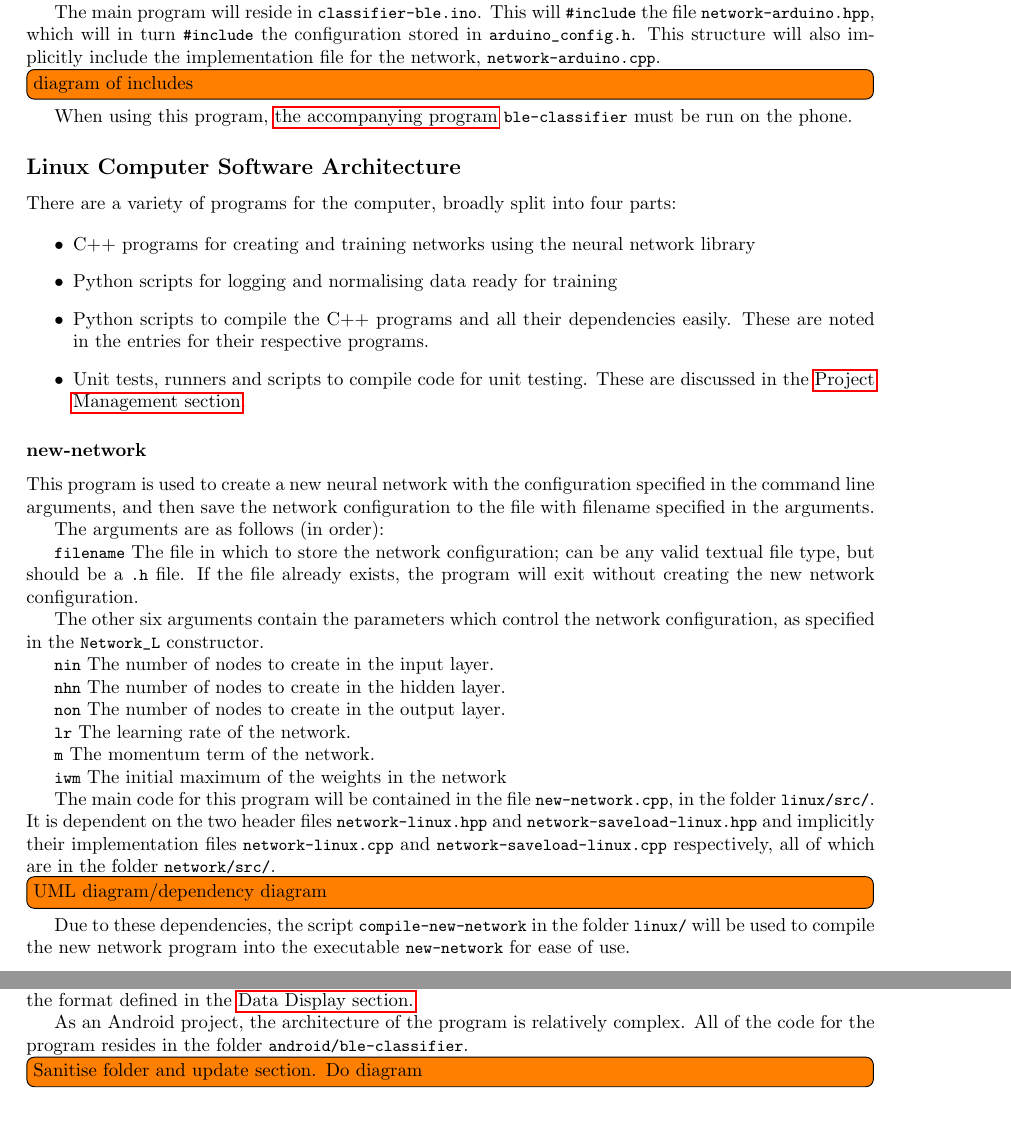
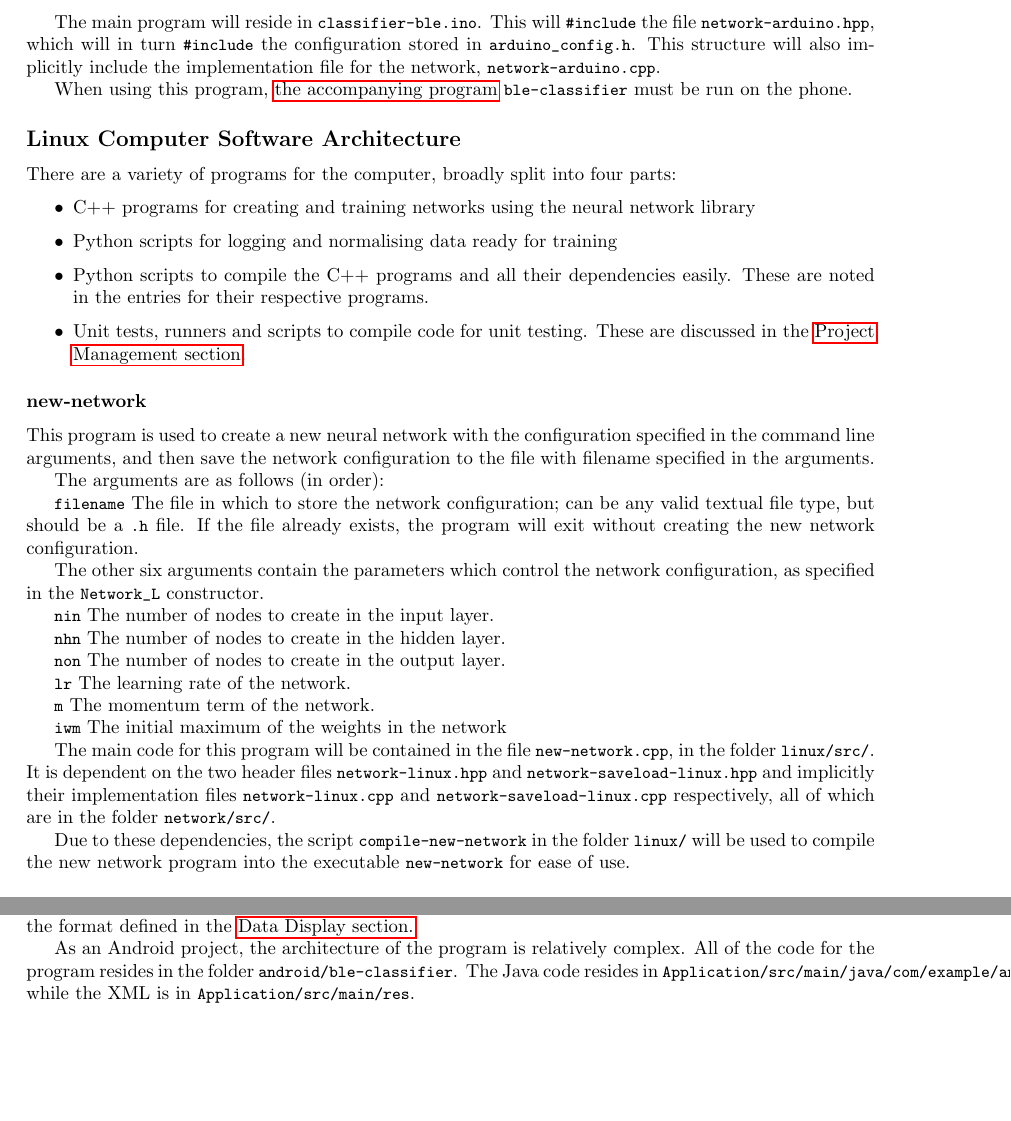
Before and after one commit to walrus/walrus, a LaTeX document (doc/final-report/report.tex): two parts of pages 23 and 27 of 61, joined at a grey line, cut so that both start at the same text, the shorter picture padded with empty space. Compiled offline with pdfLaTeX.

Commit message:
Final report (no formatting)

```diff
--- a/doc/final-report/report.tex
+++ b/doc/final-report/report.tex
@@ -1302,8 +1298,6 @@ Because this program relies on the neural network library, it will be structured
 
 The main program will reside in \lstinline{classifier-ble.ino}. This will \lstinline{#include} the file \lstinline{network-arduino.hpp}, which will in turn \lstinline{#include} the configuration stored in \lstinline{arduino_config.h}.
 This structure will also implicitly include the implementation file for the network, \lstinline{network-arduino.cpp}.
-
-\todo[inline]{diagram of includes}
 
 When using this program, \hyperref[subsubsec:dc_asa_classifier]{the accompanying program} \lstinline{ble-classifier} must be run on the phone.
 
@@ -1344,8 +1338,6 @@ The other six arguments contain the parameters which control the network configu
 
 The main code for this program will be contained in the file \lstinline{new-network.cpp}, in the folder \lstinline{linux/src/}. It is dependent on the two header files \lstinline{network-linux.hpp} and \lstinline{network-saveload-linux.hpp} and implicitly their implementation files \lstinline{network-linux.cpp} and \lstinline{network-saveload-linux.cpp} respectively, all of which are in the folder \lstinline{network/src/}.
 
-\todo[inline]{UML diagram/dependency diagram}
-
 Due to these dependencies, the script \lstinline{compile-new-network} in the folder \lstinline{linux/} will be used to compile the new network program into the executable \lstinline{new-network} for ease of use.
 
 \subsubsection{train}
@@ -1542,9 +1532,7 @@ This program displays the classifications made by the microcontroller, and keeps
 
 After connecting to the microcontroller over a BLE connection, the program will display the data in the format defined in the \hyperref[subsec:dc_datadisplay]{Data Display section.}
 
-As an Android project, the architecture of the program is relatively complex. All of the code for the program resides in the folder \lstinline{android/ble-classifier}.
-
-\todo[inline]{Sanitise folder and update section. Do diagram}
+As an Android project, the architecture of the program is relatively complex. All of the code for the program resides in the folder \lstinline{android/ble-classifier}. The Java code resides in \lstinline{Application/src/main/java/com/example/android/bluetoothlegatt}, while the XML is in \lstinline{Application/src/main/res}.
 
 \subsubsection{BLE-Logger}
 \label{subsubsec:dc_asa_logger}
```
Also changed, not shown: doc/final-report/report.tex (14 more changed lines).
